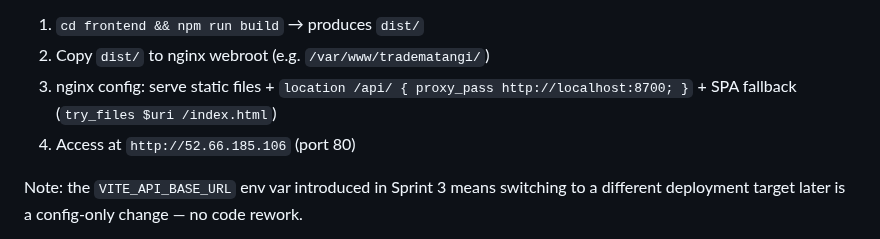
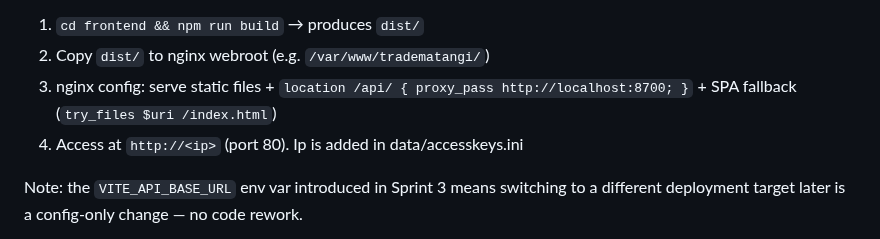
Before and after one commit to prattyush/TradeMatangi, a Markdown page: docs/spec-phase8.md, the part around the change. GitHub-like rendering.

Commit message:
Moving Ip From spec

```diff
--- a/docs/spec-phase8.md
+++ b/docs/spec-phase8.md
@@ -85,7 +85,7 @@ Deployment steps:
 1. `cd frontend && npm run build` → produces `dist/`
 2. Copy `dist/` to nginx webroot (e.g. `/var/www/tradematangi/`)
 3. nginx config: serve static files + `location /api/ { proxy_pass http://localhost:8700; }` + SPA fallback (`try_files $uri /index.html`)
-4. Access at `http://52.66.185.106` (port 80)
+4. Access at `http://<ip>` (port 80). Ip is added in data/accesskeys.ini
 
 Note: the `VITE_API_BASE_URL` env var introduced in Sprint 3 means switching to a different deployment target later is a config-only change — no code rework.
 
```
